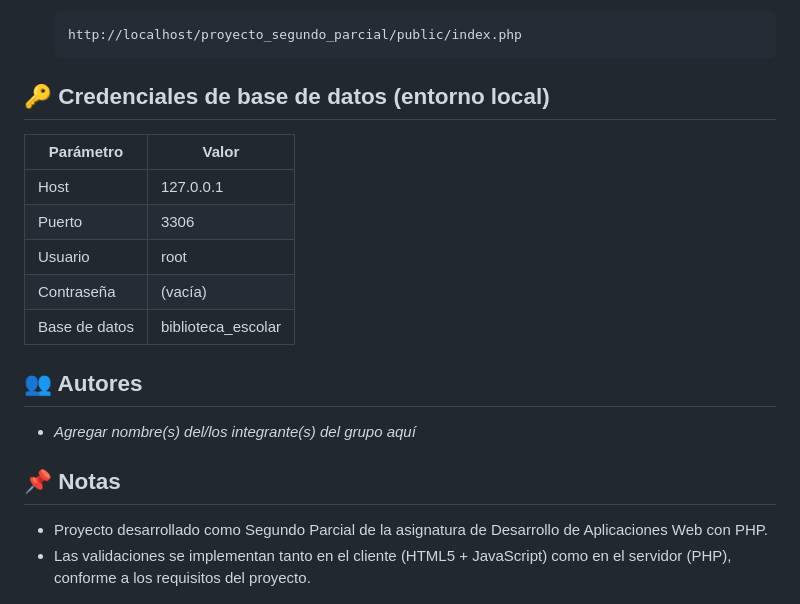
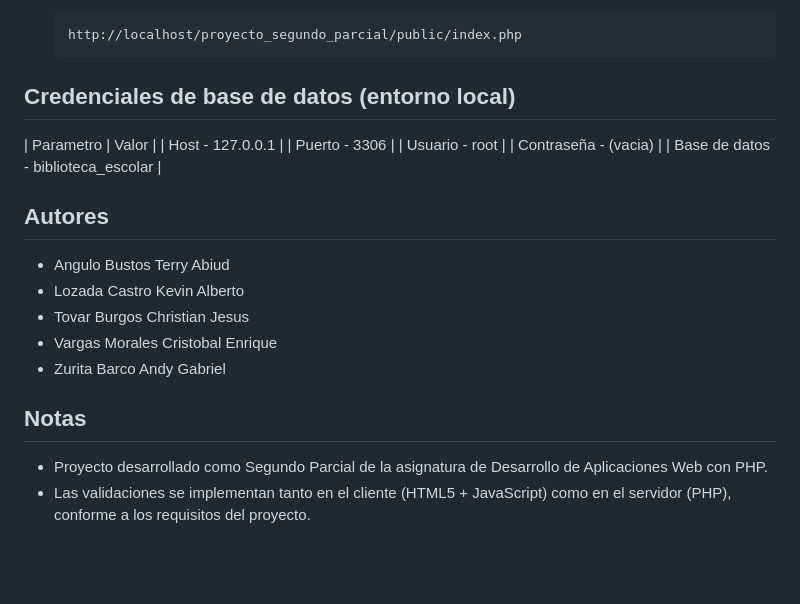
Before and after one commit to KevinLC2828/biblioteca-escolar, a Markdown page: README.md, the part around one of its changes. GitHub-like rendering; blank space fills up the shorter version.

Commit message:
Agregar autores al README

````diff
--- a/README.md
+++ b/README.md
@@ -76,21 +76,24 @@ proyecto_segundo_parcial/
    http://localhost/proyecto_segundo_parcial/public/index.php
    ```
 
-## 🔑 Credenciales de base de datos (entorno local)
+## Credenciales de base de datos (entorno local)
 
-| Parámetro | Valor |
-|---|---|
-| Host | 127.0.0.1 |
-| Puerto | 3306 |
-| Usuario | root |
-| Contraseña | (vacía) |
-| Base de datos | biblioteca_escolar |
+| Parametro | Valor |
+| Host - 127.0.0.1 |
+| Puerto - 3306 |
+| Usuario - root |
+| Contraseña - (vacia) |
+| Base de datos - biblioteca_escolar |
 
-## 👥 Autores
+## Autores
 
-- _Agregar nombre(s) del/los integrante(s) del grupo aquí_
+- Angulo Bustos Terry Abiud
+- Lozada Castro Kevin Alberto
+- Tovar Burgos Christian Jesus
+- Vargas Morales Cristobal Enrique
+- Zurita Barco Andy Gabriel
 
-## 📌 Notas
+## Notas
 
 - Proyecto desarrollado como Segundo Parcial de la asignatura de Desarrollo de Aplicaciones Web con PHP.
 - Las validaciones se implementan tanto en el cliente (HTML5 + JavaScript) como en el servidor (PHP), conforme a los requisitos del proyecto.
````
Also changed, not shown: other parts of README.md (+7 -7 lines).
